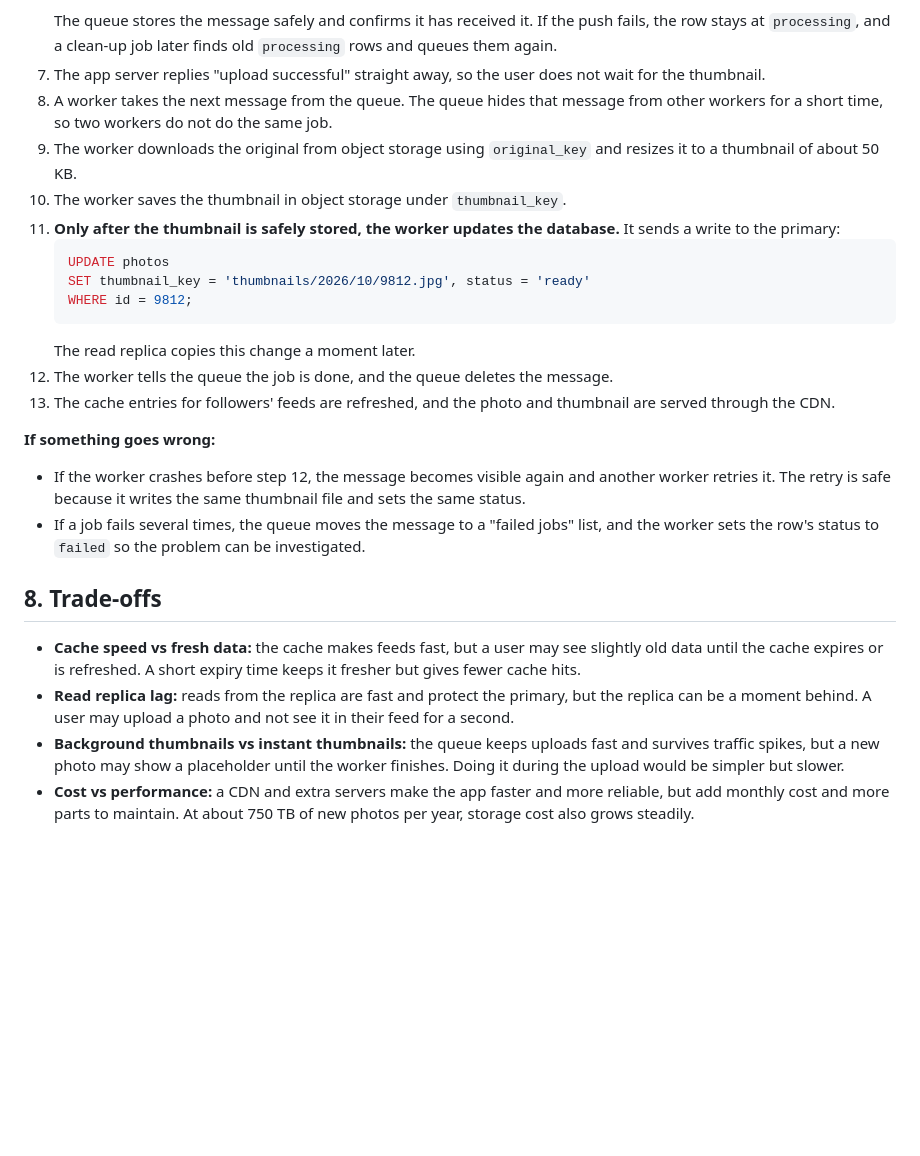
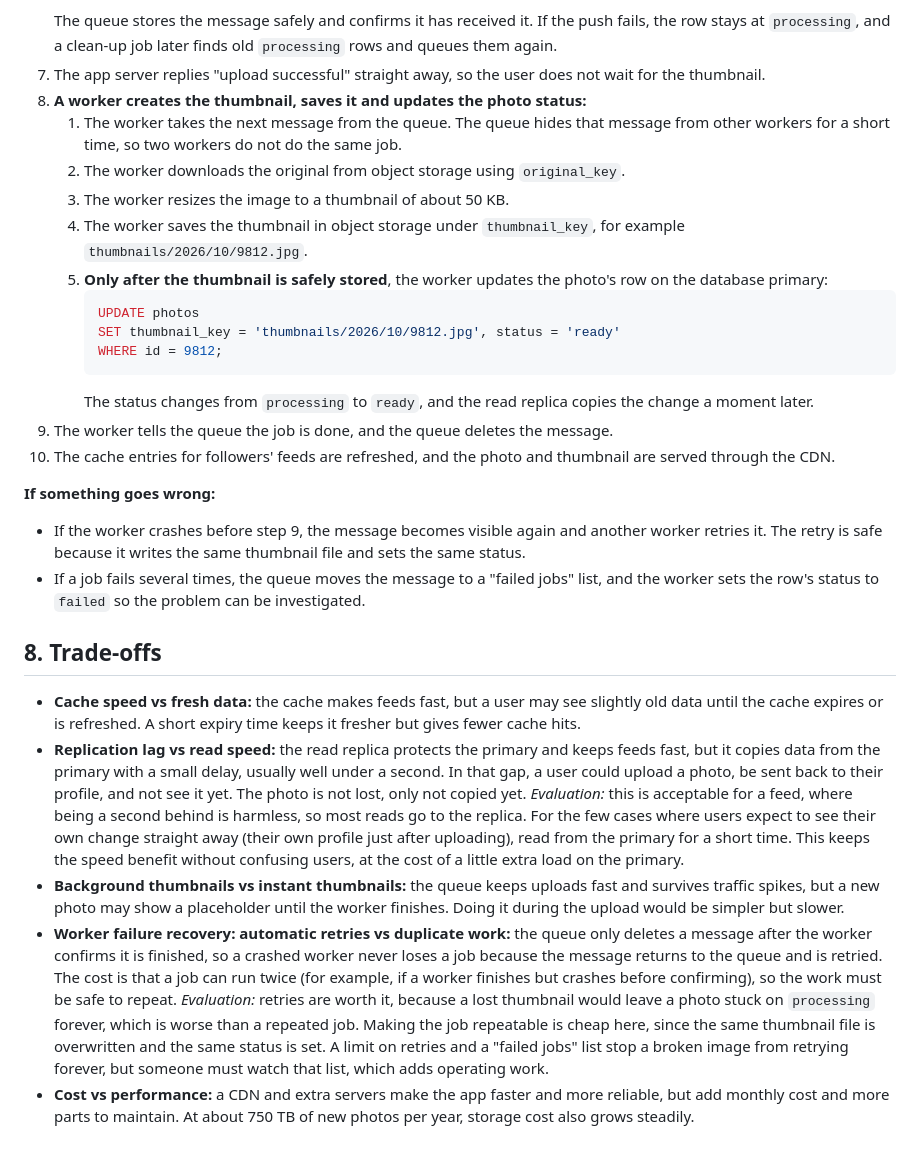
Before and after one commit to Abdurohmanworku/web-foundations-days, a Markdown page: day7/photo-app-scaling.md, the part around the change. GitHub-like rendering; blank space fills up the shorter version.

Commit message:
Refine thumbnail creation process and error handling
Updated the process for thumbnail creation and database updates to clarify worker actions and handling of failures.

````diff
--- a/day7/photo-app-scaling.md
+++ b/day7/photo-app-scaling.md
@@ -108,26 +108,29 @@ A database is built for small, structured rows, not 2 MB files. Storing photos t
    ```
    The queue stores the message safely and confirms it has received it. If the push fails, the row stays at `processing`, and a clean-up job later finds old `processing` rows and queues them again.
 7. The app server replies "upload successful" straight away, so the user does not wait for the thumbnail.
-8. A worker takes the next message from the queue. The queue hides that message from other workers for a short time, so two workers do not do the same job.
-9. The worker downloads the original from object storage using `original_key` and resizes it to a thumbnail of about 50 KB.
-10. The worker saves the thumbnail in object storage under `thumbnail_key`.
-11. **Only after the thumbnail is safely stored, the worker updates the database.** It sends a write to the primary:
-    ```sql
-    UPDATE photos
-    SET thumbnail_key = 'thumbnails/2026/10/9812.jpg', status = 'ready'
-    WHERE id = 9812;
-    ```
-    The read replica copies this change a moment later.
-12. The worker tells the queue the job is done, and the queue deletes the message.
-13. The cache entries for followers' feeds are refreshed, and the photo and thumbnail are served through the CDN.
+8. **A worker creates the thumbnail, saves it and updates the photo status:**
+   1. The worker takes the next message from the queue. The queue hides that message from other workers for a short time, so two workers do not do the same job.
+   2. The worker downloads the original from object storage using `original_key`.
+   3. The worker resizes the image to a thumbnail of about 50 KB.
+   4. The worker saves the thumbnail in object storage under `thumbnail_key`, for example `thumbnails/2026/10/9812.jpg`.
+   5. **Only after the thumbnail is safely stored**, the worker updates the photo's row on the database primary:
+      ```sql
+      UPDATE photos
+      SET thumbnail_key = 'thumbnails/2026/10/9812.jpg', status = 'ready'
+      WHERE id = 9812;
+      ```
+      The status changes from `processing` to `ready`, and the read replica copies the change a moment later.
+9. The worker tells the queue the job is done, and the queue deletes the message.
+10. The cache entries for followers' feeds are refreshed, and the photo and thumbnail are served through the CDN.
 
 **If something goes wrong:**
-- If the worker crashes before step 12, the message becomes visible again and another worker retries it. The retry is safe because it writes the same thumbnail file and sets the same status.
+- If the worker crashes before step 9, the message becomes visible again and another worker retries it. The retry is safe because it writes the same thumbnail file and sets the same status.
 - If a job fails several times, the queue moves the message to a "failed jobs" list, and the worker sets the row's status to `failed` so the problem can be investigated.
 
 ## 8. Trade-offs
 
 - **Cache speed vs fresh data:** the cache makes feeds fast, but a user may see slightly old data until the cache expires or is refreshed. A short expiry time keeps it fresher but gives fewer cache hits.
-- **Read replica lag:** reads from the replica are fast and protect the primary, but the replica can be a moment behind. A user may upload a photo and not see it in their feed for a second.
+- **Replication lag vs read speed:** the read replica protects the primary and keeps feeds fast, but it copies data from the primary with a small delay, usually well under a second. In that gap, a user could upload a photo, be sent back to their profile, and not see it yet. The photo is not lost, only not copied yet. *Evaluation:* this is acceptable for a feed, where being a second behind is harmless, so most reads go to the replica. For the few cases where users expect to see their own change straight away (their own profile just after uploading), read from the primary for a short time. This keeps the speed benefit without confusing users, at the cost of a little extra load on the primary.
 - **Background thumbnails vs instant thumbnails:** the queue keeps uploads fast and survives traffic spikes, but a new photo may show a placeholder until the worker finishes. Doing it during the upload would be simpler but slower.
+- **Worker failure recovery: automatic retries vs duplicate work:** the queue only deletes a message after the worker confirms it is finished, so a crashed worker never loses a job because the message returns to the queue and is retried. The cost is that a job can run twice (for example, if a worker finishes but crashes before confirming), so the work must be safe to repeat. *Evaluation:* retries are worth it, because a lost thumbnail would leave a photo stuck on `processing` forever, which is worse than a repeated job. Making the job repeatable is cheap here, since the same thumbnail file is overwritten and the same status is set. A limit on retries and a "failed jobs" list stop a broken image from retrying forever, but someone must watch that list, which adds operating work.
 - **Cost vs performance:** a CDN and extra servers make the app faster and more reliable, but add monthly cost and more parts to maintain. At about 750 TB of new photos per year, storage cost also grows steadily.
````
